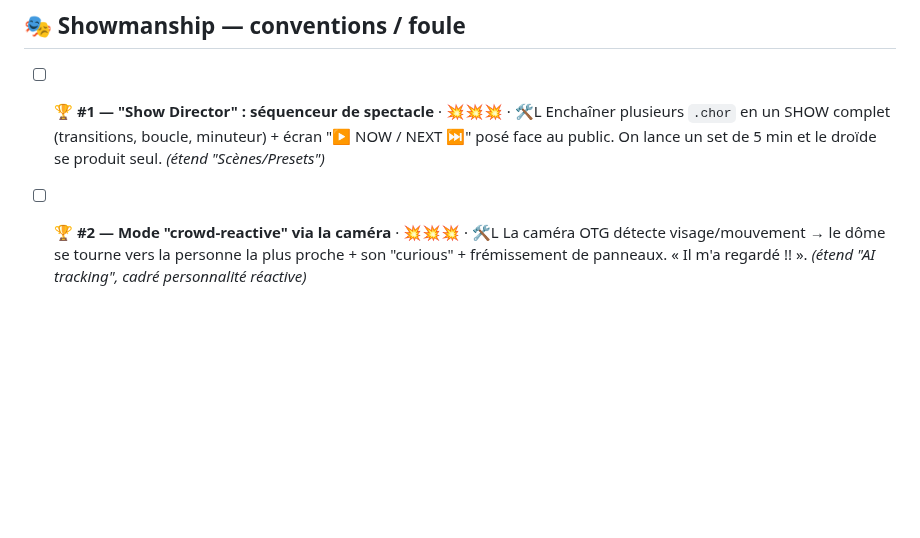
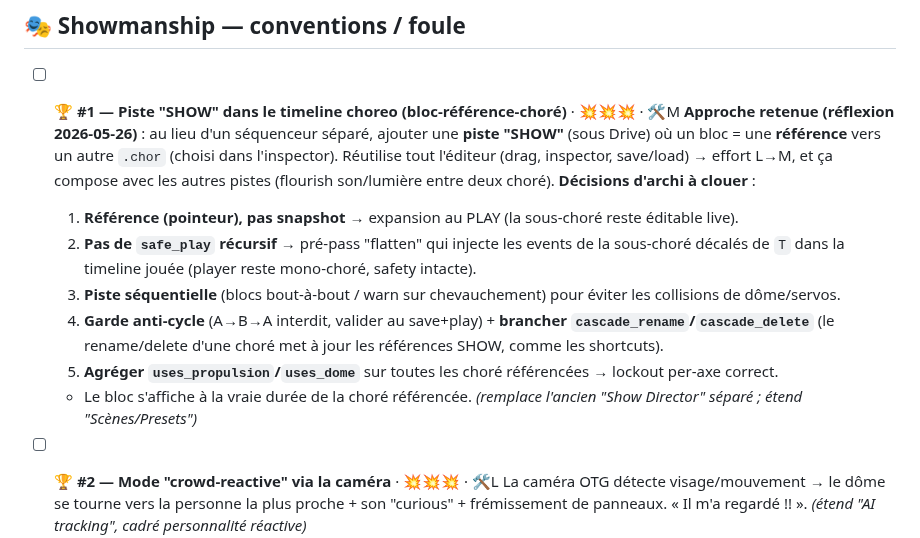
Before and after one commit to RickDnamps/AstromechOS, a Markdown page: docs/IDEAS.md, the part around the change. GitHub-like rendering; blank space fills up the shorter version.

Commit message:
docs: refine idea #1 to a SHOW timeline track
Per design discussion: replace the standalone Show Director with a
SHOW lane in the existing choreo timeline whose blocks reference other
.chor files (picked in the inspector). Reuses the editor; play-time
flatten (pointer, not snapshot); sequential lane; anti-cycle guard +
cascade rename/delete; aggregate uses_propulsion/uses_dome.

```diff
--- a/docs/IDEAS.md
+++ b/docs/IDEAS.md
@@ -12,8 +12,15 @@
 
 ## 🎭 Showmanship — conventions / foule
 
-- [ ] **🏆 #1 — "Show Director" : séquenceur de spectacle** · 💥💥💥 · 🛠️L
-  Enchaîner plusieurs `.chor` en un SHOW complet (transitions, boucle, minuteur) + écran "▶ NOW / NEXT ⏭" posé face au public. On lance un set de 5 min et le droïde se produit seul. *(étend "Scènes/Presets")*
+- [ ] **🏆 #1 — Piste "SHOW" dans le timeline choreo (bloc-référence-choré)** · 💥💥💥 · 🛠️M
+  **Approche retenue (réflexion 2026-05-26)** : au lieu d'un séquenceur séparé, ajouter une **piste "SHOW"** (sous Drive) où un bloc = une **référence** vers un autre `.chor` (choisi dans l'inspector). Réutilise tout l'éditeur (drag, inspector, save/load) → effort L→M, et ça compose avec les autres pistes (flourish son/lumière entre deux choré).
+  **Décisions d'archi à clouer** :
+  1. **Référence (pointeur), pas snapshot** → expansion au PLAY (la sous-choré reste éditable live).
+  2. **Pas de `safe_play` récursif** → pré-pass "flatten" qui injecte les events de la sous-choré décalés de `T` dans la timeline jouée (player reste mono-choré, safety intacte).
+  3. **Piste séquentielle** (blocs bout-à-bout / warn sur chevauchement) pour éviter les collisions de dôme/servos.
+  4. **Garde anti-cycle** (A→B→A interdit, valider au save+play) + **brancher `cascade_rename`/`cascade_delete`** (le rename/delete d'une choré met à jour les références SHOW, comme les shortcuts).
+  5. **Agréger `uses_propulsion`/`uses_dome`** sur toutes les choré référencées → lockout per-axe correct.
+  - Le bloc s'affiche à la vraie durée de la choré référencée. *(remplace l'ancien "Show Director" séparé ; étend "Scènes/Presets")*
 
 - [ ] **🏆 #2 — Mode "crowd-reactive" via la caméra** · 💥💥💥 · 🛠️L
   La caméra OTG détecte visage/mouvement → le dôme se tourne vers la personne la plus proche + son "curious" + frémissement de panneaux. « Il m'a regardé !! ». *(étend "AI tracking", cadré personnalité réactive)*
```
